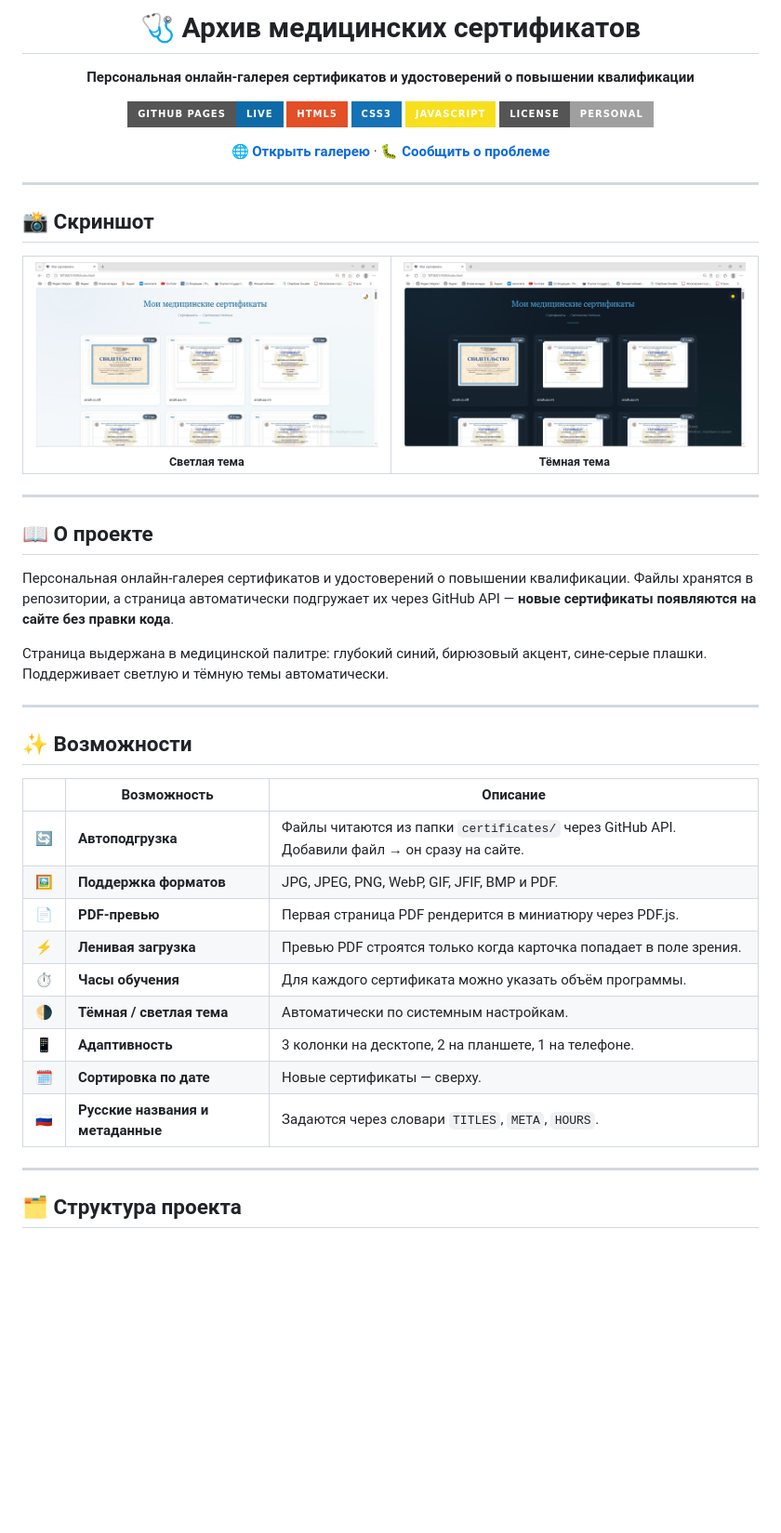
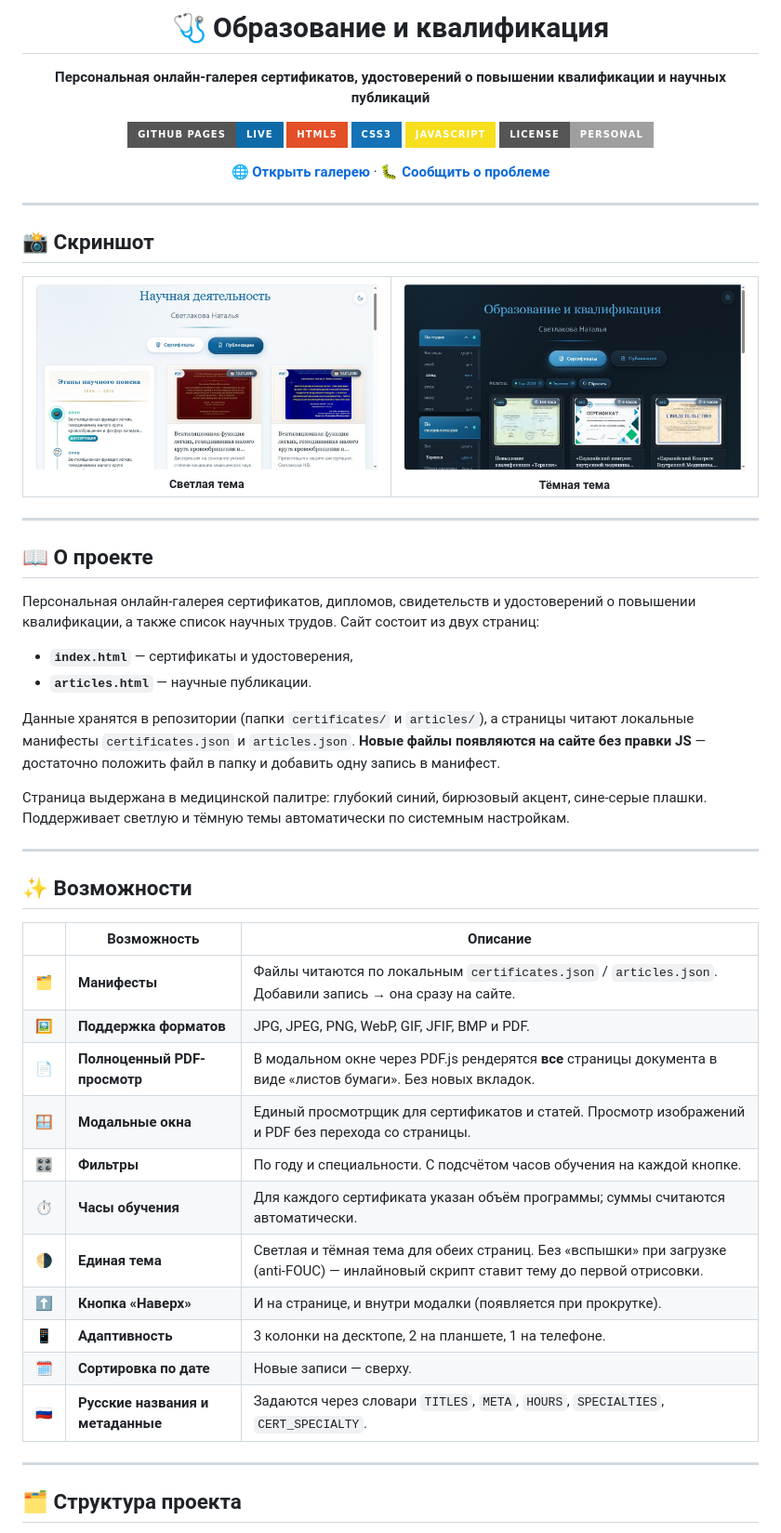
Before and after one commit to NatalyaSvetlakova/ns-medical-profile, a Markdown page: README.md, the part around one of its changes. Shown at 93% size. GitHub-like rendering; pictures changed too: docs/dark.jpg, docs/light.jpg; badges without logos; blank space fills up the shorter version.

Commit message:
deploy: NatalyaSvetlakova/medical-certificates@8f0d627baa25c169d2612c0ee82f8ecb09604d79

````diff
--- a/README.md
+++ b/README.md
@@ -1,6 +1,6 @@
 <div align="center">
 
-# 🩺 Архив медицинских сертификатов
+# 🩺 Образование и квалификация
 
-**Персональная онлайн-галерея сертификатов и удостоверений о повышении квалификации**
+**Персональная онлайн-галерея сертификатов, удостоверений о повышении квалификации и научных публикаций**
 
@@ -35,9 +35,14 @@
 
 ## 📖 О проекте
 
-Персональная онлайн-галерея сертификатов и удостоверений о повышении квалификации. Файлы хранятся в репозитории, а страница автоматически подгружает их через GitHub API — **новые сертификаты появляются на сайте без правки кода**.
+Персональная онлайн-галерея сертификатов, дипломов, свидетельств и удостоверений о повышении квалификации, а также список научных трудов. Сайт состоит из двух страниц:
 
-Страница выдержана в медицинской палитре: глубокий синий, бирюзовый акцент, сине-серые плашки. Поддерживает светлую и тёмную темы автоматически.
+- **`index.html`** — сертификаты и удостоверения,
+- **`articles.html`** — научные публикации.
+
+Данные хранятся в репозитории (папки `certificates/` и `articles/`), а страницы читают локальные манифесты `certificates.json` и `articles.json`. **Новые файлы появляются на сайте без правки JS** — достаточно положить файл в папку и добавить одну запись в манифест.
+
+Страница выдержана в медицинской палитре: глубокий синий, бирюзовый акцент, сине-серые плашки. Поддерживает светлую и тёмную темы автоматически по системным настройкам.
 
 ---
 
@@ -45,17 +50,21 @@
 
 | | Возможность | Описание |
 |---|---|---|
-| 🔄 | **Автоподгрузка** | Файлы читаются из папки `certificates/` через GitHub API. Добавили файл → он сразу на сайте. |
+| 🗂 | **Манифесты** | Файлы читаются по локальным `certificates.json` / `articles.json`. Добавили запись → она сразу на сайте. |
 | 🖼 | **Поддержка форматов** | JPG, JPEG, PNG, WebP, GIF, JFIF, BMP и PDF. |
-| 📄 | **PDF-превью** | Первая страница PDF рендерится в миниатюру через PDF.js. |
-| ⚡ | **Ленивая загрузка** | Превью PDF строятся только когда карточка попадает в поле зрения. |
-| ⏱ | **Часы обучения** | Для каждого сертификата можно указать объём программы. |
-| 🌗 | **Тёмная / светлая тема** | Автоматически по системным настройкам. |
+| 📄 | **Полноценный PDF-просмотр** | В модальном окне через PDF.js рендерятся **все** страницы документа в виде «листов бумаги». Без новых вкладок. |
+| 🪟 | **Модальные окна** | Единый просмотрщик для сертификатов и статей. Просмотр изображений и PDF без перехода со страницы. |
+| 🎛 | **Фильтры** | По году и специальности. С подсчётом часов обучения на каждой кнопке. |
+| ⏱ | **Часы обучения** | Для каждого сертификата указан объём программы; суммы считаются автоматически. |
+| 🌗 | **Единая тема** | Светлая и тёмная тема для обеих страниц. Без «вспышки» при загрузке (anti-FOUC) — инлайновый скрипт ставит тему до первой отрисовки. |
+| ⬆️ | **Кнопка «Наверх»** | И на странице, и внутри модалки (появляется при прокрутке). |
 | 📱 | **Адаптивность** | 3 колонки на десктопе, 2 на планшете, 1 на телефоне. |
-| 🗓 | **Сортировка по дате** | Новые сертификаты — сверху. |
-| 🇷🇺 | **Русские названия и метаданные** | Задаются через словари `TITLES`, `META`, `HOURS`. |
+| 🗓 | **Сортировка по дате** | Новые записи — сверху. |
+| 🇷🇺 | **Русские названия и метаданные** | Задаются через словари `TITLES`, `META`, `HOURS`, `SPECIALTIES`, `CERT_SPECIALTY`. |
 
 ---
 
 ## 🗂 Структура проекта
+
+```text
 medical-certificates/
````
Also changed, not shown: other parts of README.md (+99 -16 lines), 4 other files.
